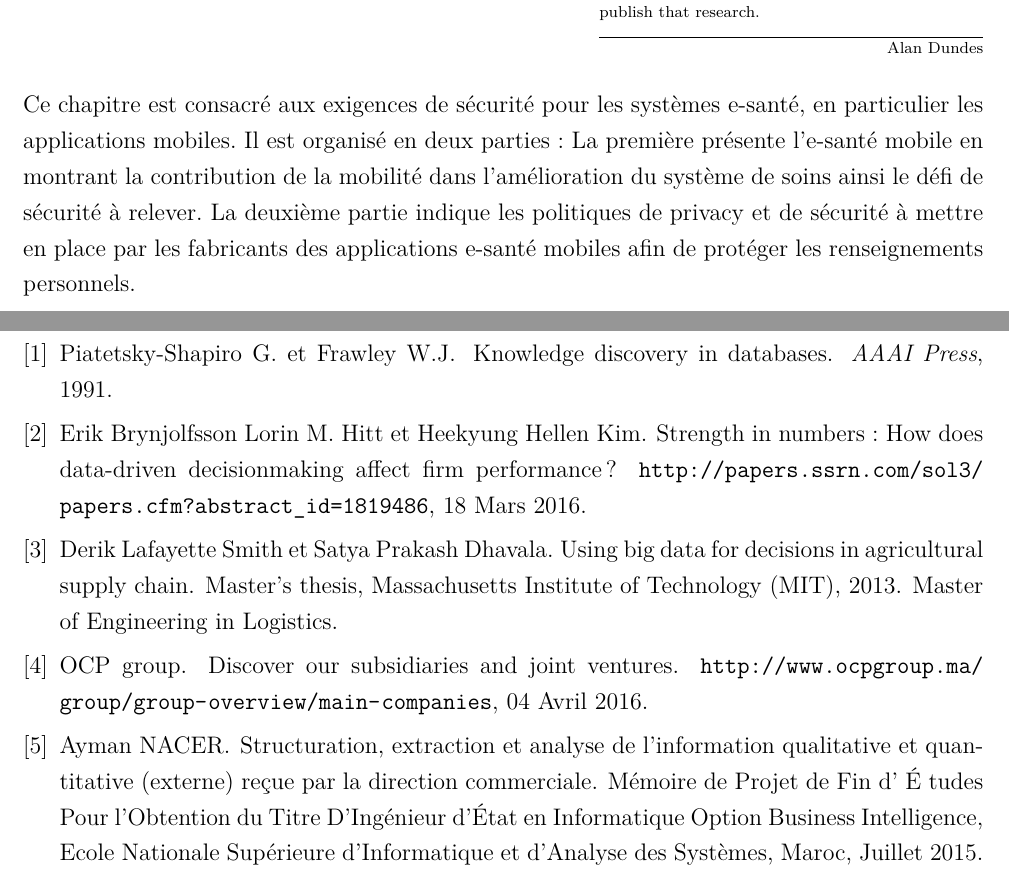
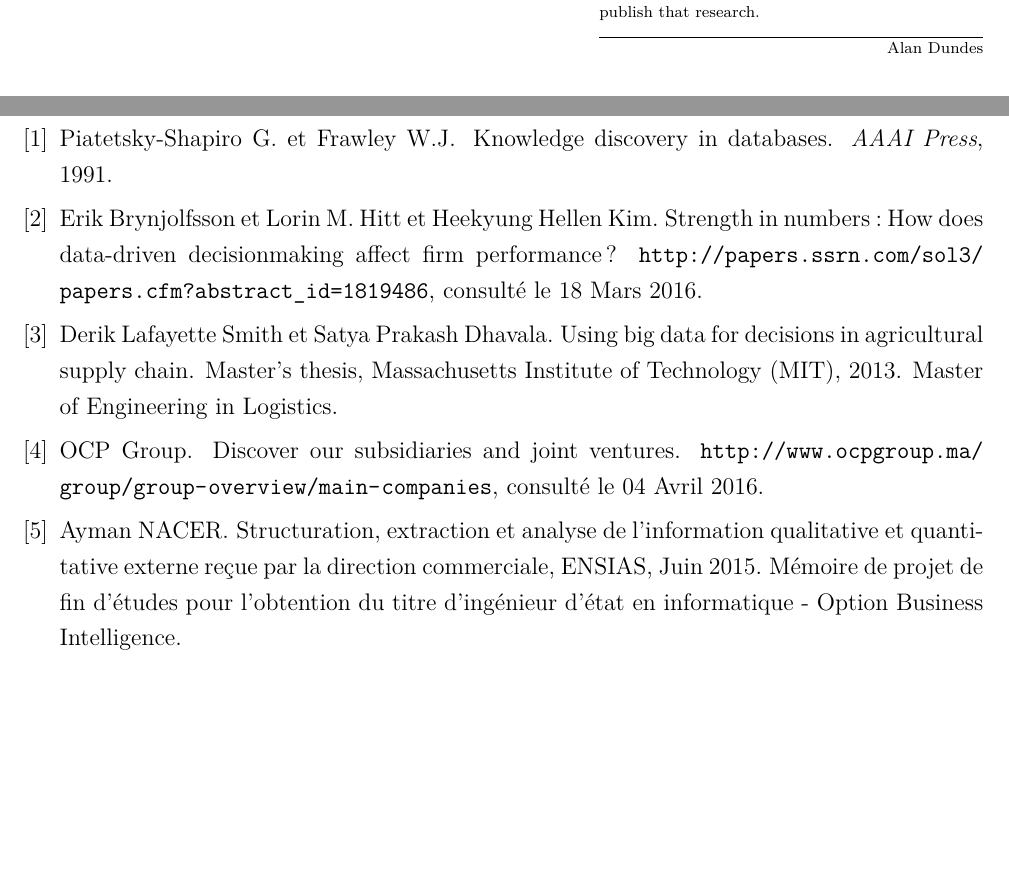
Before and after one commit to sanxore/lpr, a LaTeX document (rapport.tex, which reads bibliographie.bib, chapitre2.tex): two parts of pages 15 and 22 of 22, joined at a grey line, cut so that both start at the same text, the shorter picture padded with empty space. Compiled offline with pdfLaTeX; a LaTeX package or settings file that is missing is left out.

Commit message:
Biblio_NACER Fixed

```diff
--- a/bibliographie.bib
+++ b/bibliographie.bib
@@ -12,27 +12,22 @@ journal = {AAAI Press},
 year = {1991},
 }
 @online{data-driven-des,
-author = {Erik Brynjolfsson - Lorin M. Hitt  et Heekyung Hellen Kim },
+author = {Erik Brynjolfsson et Lorin M. Hitt  et Heekyung Hellen Kim },
 title = {Strength in Numbers: How Does Data-Driven Decisionmaking Affect Firm Performance?},
-year={18 Mars 2016},
+year={consulté le 18 Mars 2016},
 howpublished = {\url{http://papers.ssrn.com/sol3/papers.cfm?abstract_id=1819486}},
 }
 @online{ocp-fil,
-author = {OCP group},
+author = {OCP Group},
 title = {Discover our subsidiaries and joint ventures},
-year = {04 Avril 2016},
+year = {consulté le 04 Avril 2016},
 howpublished = {\url{http://www.ocpgroup.ma/group/group-overview/main-companies}},
 }
 
-@report{NACER,
-     title = {Structuration, extraction et analyse de l’information qualitative et
-     quantitative (externe) reçue par la direction commerciale},
-     author = {Ayman NACER},
-     year = {Juillet 2015},
-     howpublished = {Mémoire de Projet de Fin d’ É tudes
-          Pour l’Obtention du Titre
-          D’Ingénieur d’État en Informatique
-          Option
-          Business Intelligence, Ecole Nationale Supérieure d’Informatique
-     et d’Analyse des Systèmes, Maroc},
+@misc{NACER,
+author = {Ayman NACER},
+title = {Structuration, extraction et analyse de l’information qualitative et
+     quantitative externe reçue par la direction commerciale},
+year = {ENSIAS, Juin 2015},
+note = {Mémoire de projet de fin d'études pour l'obtention du titre d'ingénieur d'état en informatique - Option Business Intelligence},
 }
--- a/chapitre2.tex
+++ b/chapitre2.tex
@@ -1,6 +1,6 @@
 \chapter{Analyse et spécification}
 \epigraph{If a student takes the whole series of my folklore courses including the graduate seminars, he or she should learn something about fieldwork, something about bibliography, something about how to carry out library research, and something about how to publish that research.}{Alan Dundes}
-Ce chapitre est consacré aux exigences de sécurité pour les systèmes e-santé, en particulier les applications mobiles. Il est organisé en deux parties: La première présente l'e-santé mobile en montrant la contribution de la mobilité dans l'amélioration du système de soins ainsi le défi de sécurité à relever. La deuxième partie indique les politiques de privacy et de sécurité à mettre en place par les fabricants des applications e-santé mobiles afin de protéger les renseignements personnels.
+
 \cleardoublepage
 
 \section{Analyse de l’existant}
```
Also changed, not shown: chapitre1.tex (+1 -1 lines).
